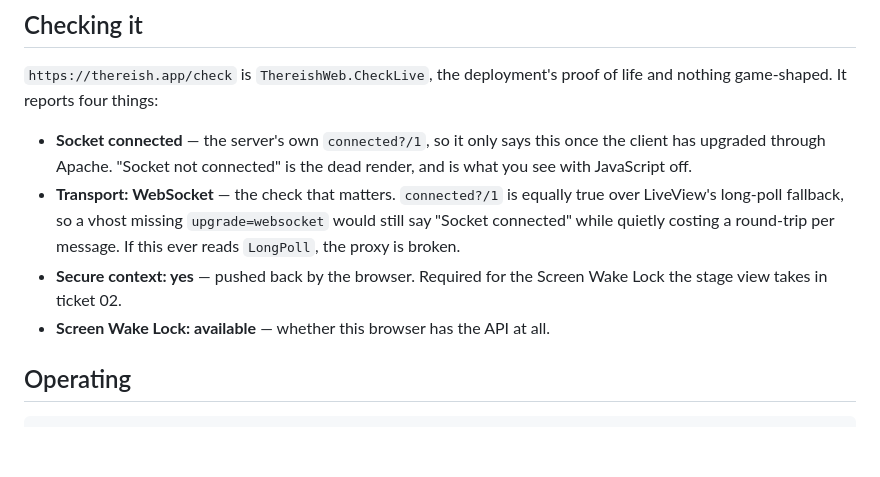
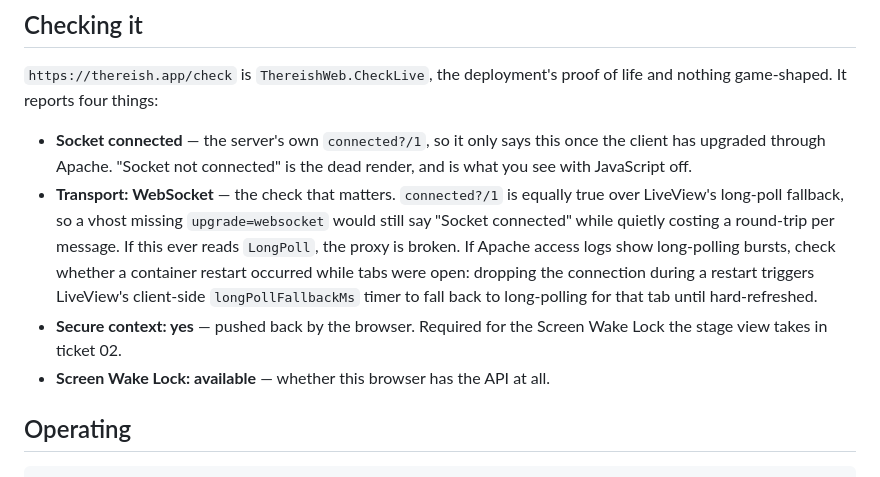
Before and after one commit to JacobStephens2/thereish, a Markdown page: docs/deploy.md, the part around the change. Rendered like a GitHub page; blank space fills up the shorter version.

Commit message:
docs(deploy): note long-poll fallback on container restart under websocket check

```diff
--- a/docs/deploy.md
+++ b/docs/deploy.md
@@ -290,9 +290,14 @@ deployment's proof of life and nothing game-shaped. It reports four things:
   true over LiveView's long-poll fallback, so a vhost missing
   `upgrade=websocket` would still say "Socket connected" while quietly costing
   a round-trip per message. If this ever reads `LongPoll`, the proxy is broken.
+  If Apache access logs show long-polling bursts, check whether a container restart
+  occurred while tabs were open: dropping the connection during a restart triggers
+  LiveView's client-side `longPollFallbackMs` timer to fall back to long-polling
+  for that tab until hard-refreshed.
 - **Secure context: yes** — pushed back by the browser. Required for the Screen
   Wake Lock the stage view takes in ticket 02.
 - **Screen Wake Lock: available** — whether this browser has the API at all.
+
 
 ## Operating
 
```
